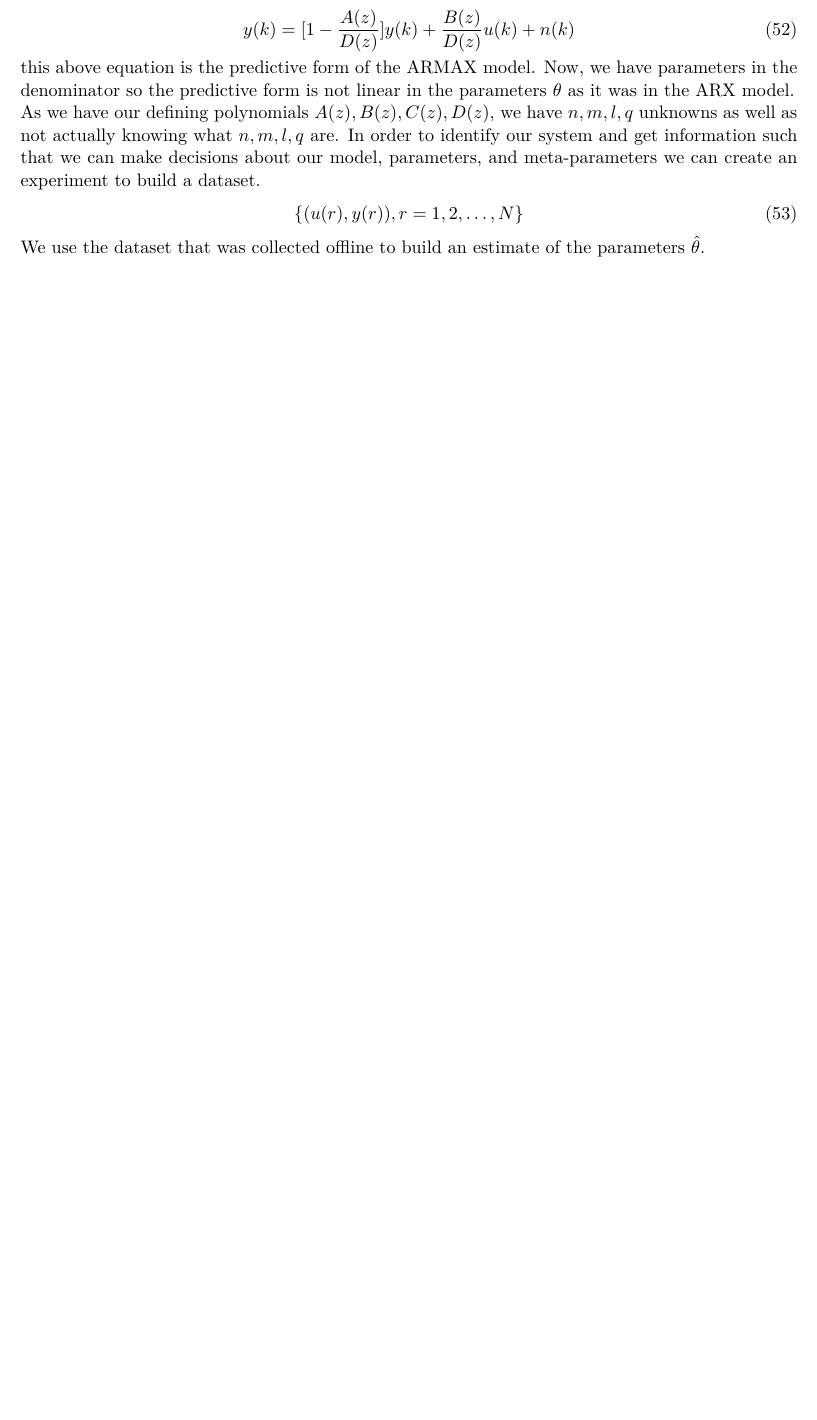
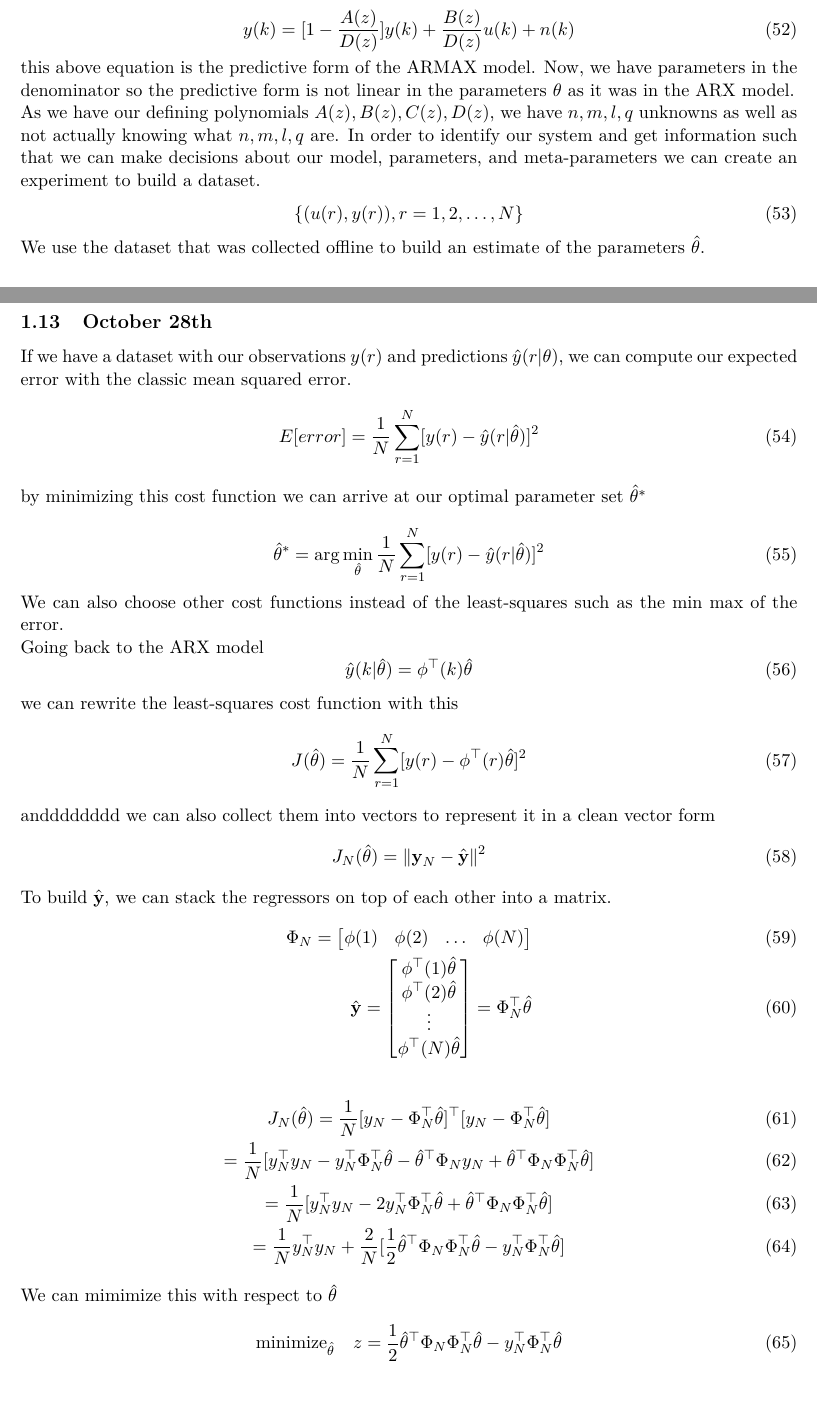
Before and after one commit to Hansespinosa2/emsse-notes, a LaTeX document (sys_id/notes/sys_id_main.tex): part of page 11 of 18 before the commit and two parts of pages 11 and 12 of 20 after it, the two joined at a grey line, cut so that both start at the same text, the shorter picture padded with empty space. Compiled offline with pdfLaTeX.

Commit message:
Sys ID class

```diff
--- a/sys_id/notes/sys_id_main.tex
+++ b/sys_id/notes/sys_id_main.tex
@@ -523,3 +523,56 @@ In order to identify our system and get information such that we can make decisi
 \end{equation}
 We use the dataset that was collected offline to build an estimate of the parameters $\hat{\theta}$.
 
+\subsection{October 28th}
+If we have a dataset with our observations $y(r)$ and predictions $\hat{y}(r|\theta)$, we can compute our expected error with the classic mean squared error.
+\begin{equation}
+    E[error] = \frac{1}{N} \sum_{r=1}^{N} [y(r) - \hat{y} (r | \hat{\theta})]^2
+\end{equation}
+
+by minimizing this cost function we can arrive at our optimal parameter set $\hat{\theta}^*$
+
+\begin{equation}
+    \hat{\theta}^* = \arg \min_{\hat{\theta}} \frac{1}{N} \sum_{r=1}^{N} [y(r) - \hat{y} (r | \hat{\theta})]^2
+\end{equation}
+We can also choose other cost functions instead of the least-squares such as the min max of the error.
+
+Going back to the ARX model
+\begin{equation}
+    \hat{y} (k | \hat{\theta}) = \phi^\top (k) \hat{\theta}
+\end{equation}
+we can rewrite the least-squares cost function with this
+\begin{equation}
+    J(\hat{\theta}) = \frac{1}{N} \sum_{r=1}^{N} [y(r) - \phi^\top(r) \hat{\theta}]^2
+\end{equation}
+andddddddd we can also collect them into vectors to represent it in a clean vector form
+\begin{equation}
+    J_N(\hat{\theta}) = \| \textbf{y}_N - \hat{\textbf{y}} \|^2
+\end{equation}
+To build $\hat{\textbf{y}}$, we can stack the regressors on top of each other into a matrix.
+\begin{align}
+    \Phi_N =
+  \begin{bmatrix}
+    \phi(1) & \phi(2) & \dots & \phi(N)
+  \end{bmatrix}
+  \\
+  \hat{\textbf{y}} =
+  \begin{bmatrix}
+    \phi^\top (1) \hat{\theta} \\
+    \phi^\top (2) \hat{\theta} \\
+    \vdots \\
+    \phi^\top (N) \hat{\theta} \\
+  \end{bmatrix}
+  =
+  \Phi_N^\top \hat{\theta}
+\end{align}
+
+\begin{gather}
+    J_N(\hat{\theta}) = \frac{1}{N} [y_N - \Phi_N^\top \hat{\theta}]^\top [ y_N - \Phi_N^\top \hat{\theta}] \\
+    = \frac{1}{N} [y_N^\top y_N - y_N^\top \Phi_N^\top \hat{\theta} - \hat{\theta}^\top \Phi_N y_N + \hat{\theta}^\top \Phi_N \Phi_N^\top \hat{\theta}] \\
+    = \frac{1}{N} [y_N^\top y_N - 2y_N^\top \Phi_N^\top \hat{\theta}+ \hat{\theta}^\top \Phi_N \Phi_N^\top \hat{\theta}] \\
+    = \frac{1}{N} y_N^\top y_N + \frac{2}{N}[\frac{1}{2} \hat{\theta}^\top \Phi_N \Phi_N^\top \hat{\theta} -  y_N^\top \Phi_N^\top \hat{\theta} ]
+\end{gather}
+We can mimimize this with respect to $\hat{\theta}$
+\begin{align}
+  \text{minimize}_{\hat{\theta}} & \quad z = \frac{1}{2} \hat{\theta}^\top \Phi_N \Phi_N^\top \hat{\theta} -  y_N^\top \Phi_N^\top \hat{\theta}
+\end{align}
@@ -525,0 +596 @@ We use the dataset that was collected offline to build an estimate of the parame
+An important note for gradients and partial derivatives, the gradient is the same as the transpose as the partial derivative.
```
Also changed, not shown: sys_id/notes/sys_id_main.tex (21 more changed lines).
